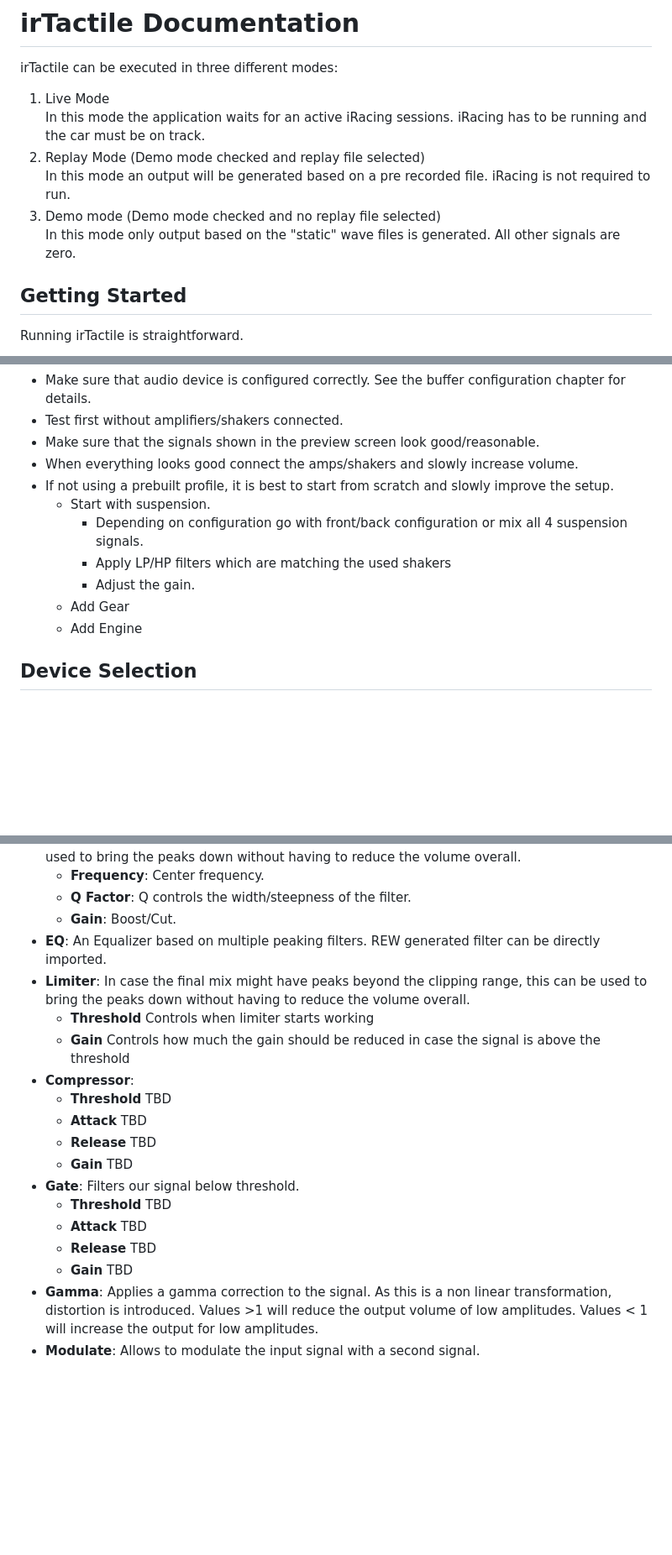
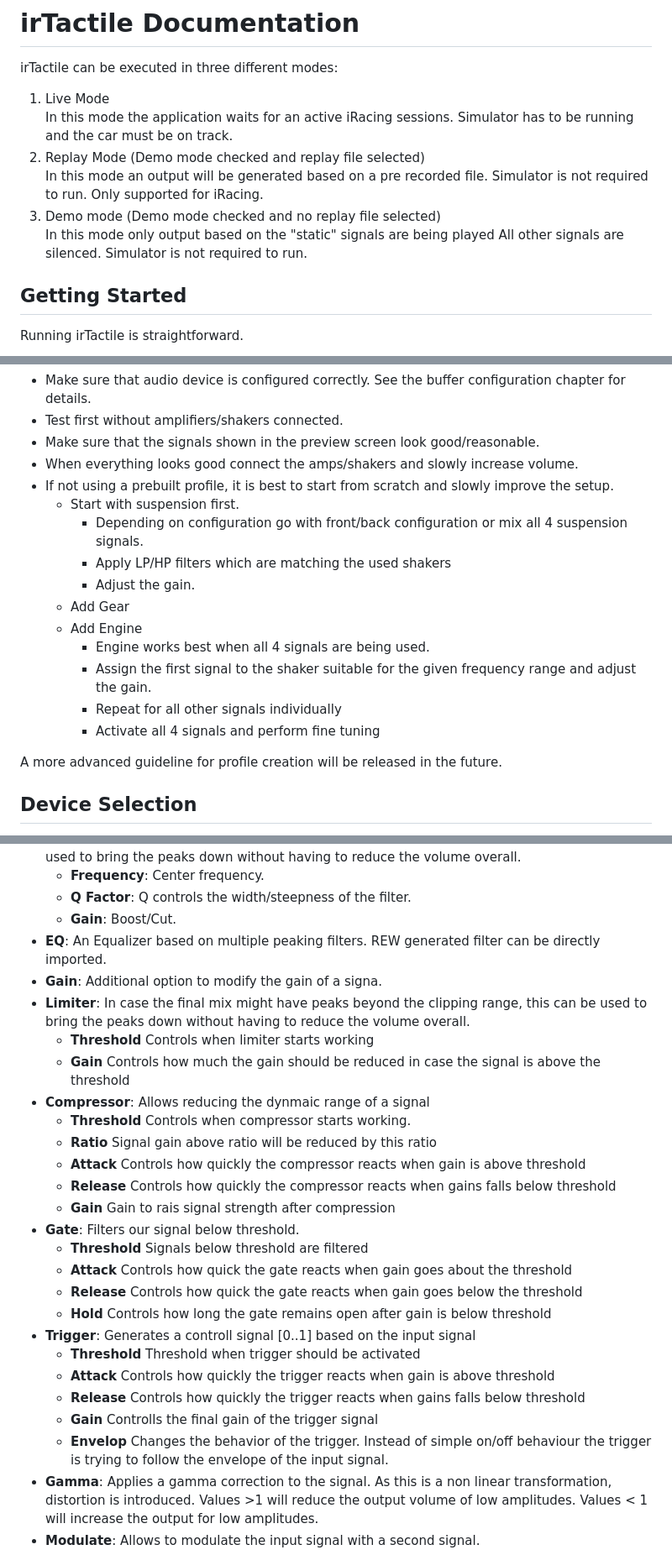
Before and after one commit to jSchmidt-design/irTactile, a Markdown page: README.md, 3 parts joined by grey strips. Shown: that part at 84% size. GitHub-like rendering; blank space fills up the shorter version.

```diff
--- a/README.md
+++ b/README.md
@@ -45,11 +45,11 @@ The audio streams can then be mixed and processed by various audio filters befor
 irTactile can be executed in three different modes:
 
 1. Live Mode\
-   In this mode the application waits for an active iRacing sessions. iRacing has to be running and the car must be on track.
+   In this mode the application waits for an active iRacing sessions. Simulator has to be running and the car must be on track.
 2. Replay Mode (Demo mode checked and replay file selected)\
-   In this mode an output will be generated based on a pre recorded file. iRacing is not required to run.
+   In this mode an output will be generated based on a pre recorded file. Simulator is not required to run. Only supported for iRacing.
 3. Demo mode (Demo mode checked and no replay file selected)\
-   In this mode only output based on the "static" wave files is generated. All other signals are zero.
+   In this mode only output based on the "static" signals are being played All other signals are silenced. Simulator is not required to run.
 
 ## Getting Started
 
@@ -69,13 +69,18 @@ Running irTactile is straightforward.
 - Make sure that the signals shown in the preview screen look good/reasonable.
 - When everything looks good connect the amps/shakers and slowly increase volume.
 - If not using a prebuilt profile, it is best to start from scratch and slowly improve the setup.
-  - Start with suspension.
+  - Start with suspension first.
     - Depending on configuration go with front/back configuration or mix all 4 suspension signals.
     - Apply LP/HP filters which are matching the used shakers
     - Adjust the gain.
   - Add Gear
   - Add Engine
+    - Engine works best when all 4 signals are being used.
+    - Assign the first signal to the shaker suitable for the given frequency range and adjust the gain.
+    - Repeat for all other signals individually
+    - Activate all 4 signals and perform fine tuning
 
+A more advanced guideline for profile creation will be released in the future.
 
 ## Device Selection
 When you start irTactile.exe for the first time, you will be prompted to select the output device. To re-run the configuration you have to delete device_config.json in the root directory.
@@ -193,29 +198,43 @@ As of now the following filters can be used to modify the stream:
   - **Q Factor**: Q controls the width/steepness of the filter.
   - **Gain**: Boost/Cut.
 - **EQ**: An Equalizer based on multiple peaking filters. REW generated filter can be directly imported.
+- **Gain**: Additional option to modify the gain of a signa.
 - **Limiter**: In case the final mix might have peaks beyond the clipping range, this can be used to bring the peaks down without having to reduce the volume overall.
   - **Threshold**
     Controls when limiter starts working
   - **Gain**
     Controls how much the gain should be reduced in case the signal is above the threshold
-- **Compressor**:
+- **Compressor**:  Allows reducing the dynmaic range of a signal
   - **Threshold**
-    TBD
+    Controls when compressor starts working.
+  - **Ratio**
+    Signal gain above ratio will be reduced by this ratio
   - **Attack**
-    TBD
+    Controls how quickly the compressor reacts when gain is above threshold
   - **Release**
-    TBD
+    Controls how quickly the compressor reacts when gains falls below threshold
   - **Gain**
-    TBD
+    Gain to rais signal strength after compression
 - **Gate**: Filters our signal below threshold.
   - **Threshold**
-    TBD
+    Signals below threshold are filtered
   - **Attack**
-    TBD
+    Controls how quick the gate reacts when gain goes about the threshold
   - **Release**
-    TBD
+    Controls how quick the gate reacts when gain goes below the threshold
+  - **Hold**
+    Controls how long the gate remains open after gain is below threshold
+- **Trigger**:  Generates a controll signal [0..1] based on the input signal
+  - **Threshold**
+    Threshold when trigger should be activated
+  - **Attack**
+    Controls how quickly the trigger reacts when gain is above threshold
+  - **Release**
+    Controls how quickly the trigger reacts when gains falls below threshold
   - **Gain**
-    TBD
+    Controlls the final gain of the trigger signal
+  - **Envelop**
+    Changes the behavior of the trigger. Instead of simple on/off behaviour the trigger is trying to follow the envelope of the input signal.
 - **Gamma**: Applies a gamma correction to the signal. As this is a non linear transformation, distortion is introduced.
 Values >1 will reduce the output volume of low amplitudes. Values < 1 will increase the output for low amplitudes.
 - **Modulate**: Allows to modulate the input signal with a second signal.
```
Also changed, not shown: other parts of README.md (+2 -2 lines).
